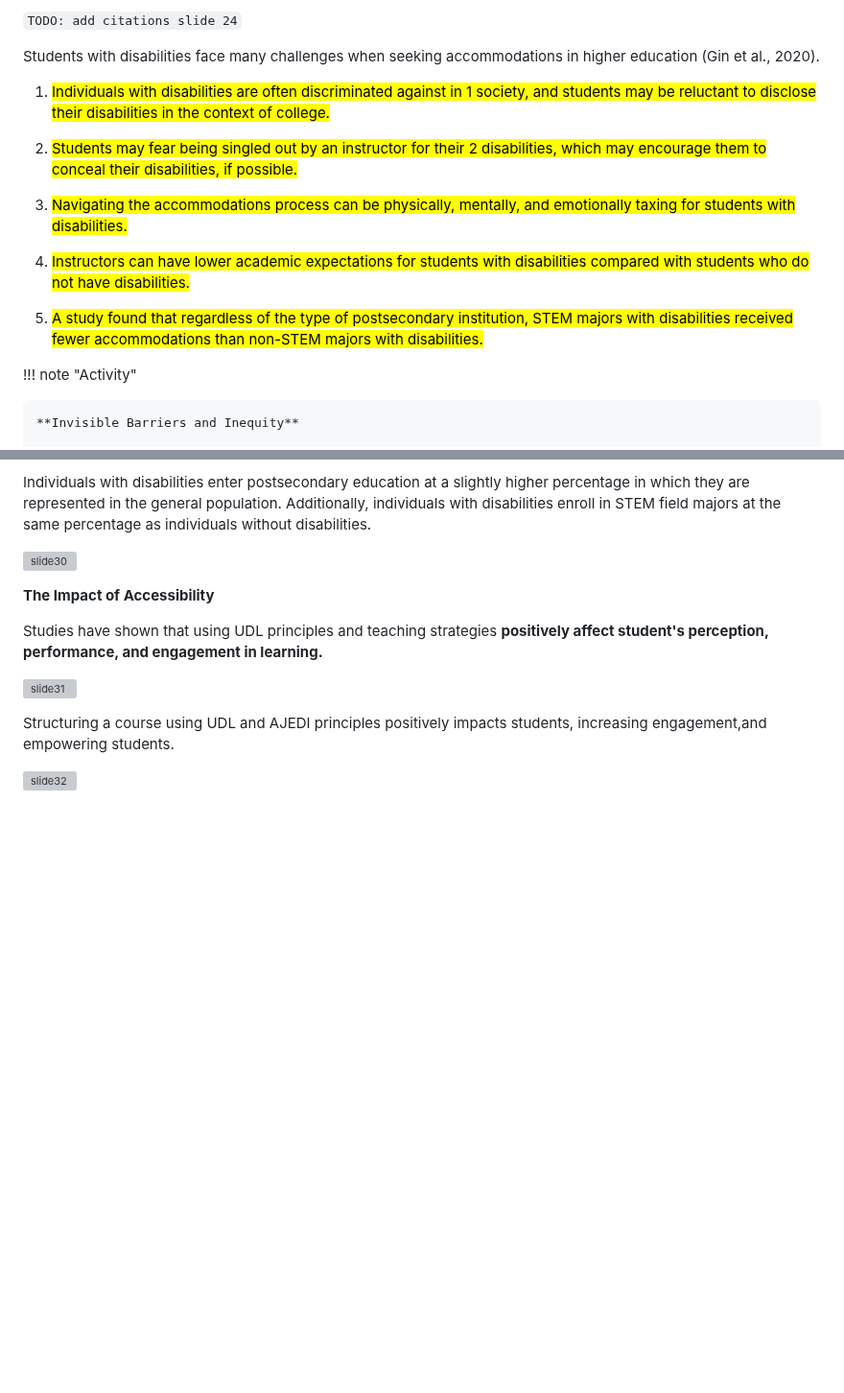
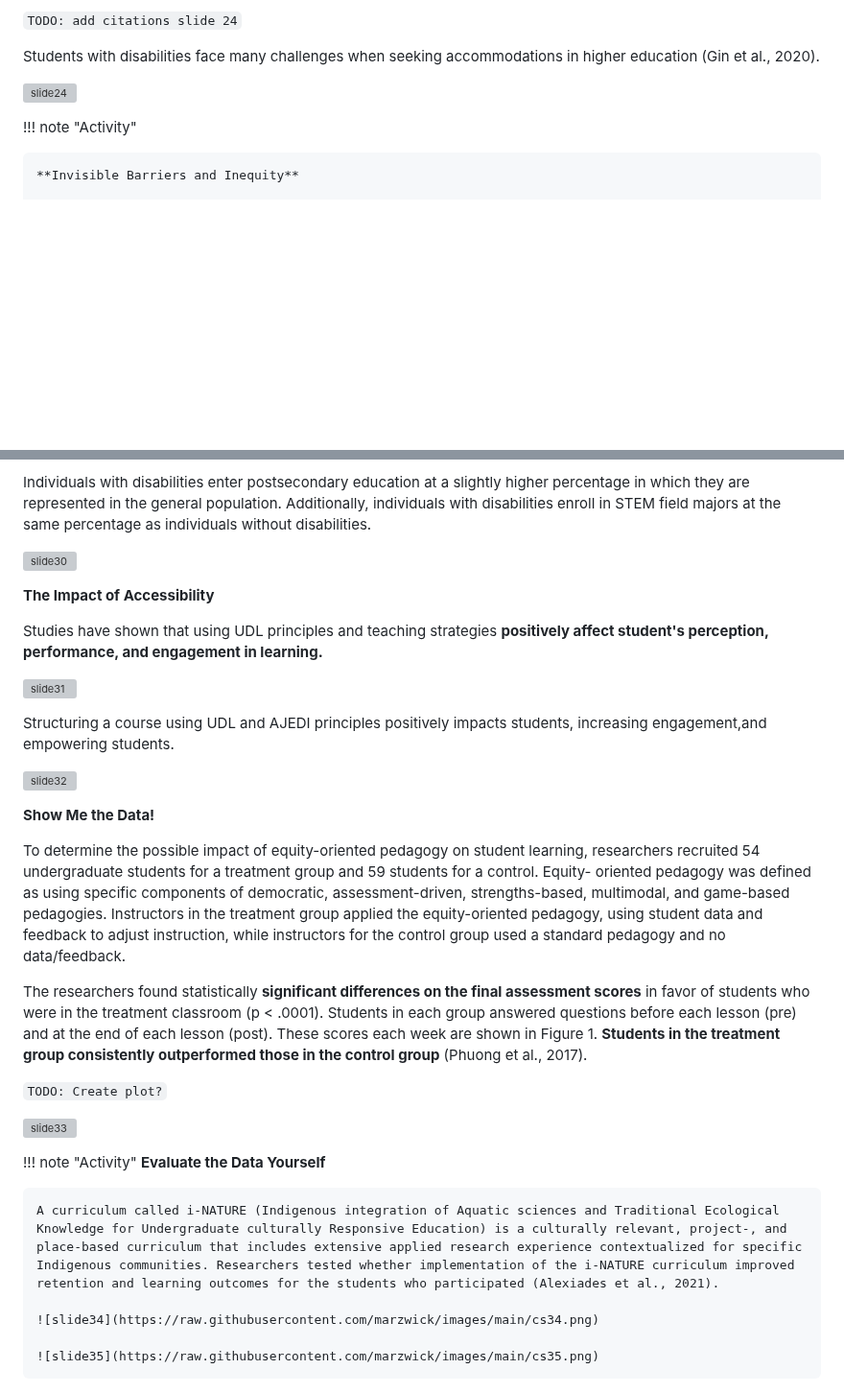
Before and after one commit to marzwick/DemoSite, a Markdown page: site/src/structure.md, 2 parts joined by grey strips. Shown at 96% size. Drawn GitHub-style; blank space fills up the shorter version; grey boxes are pictures that could not be loaded.

Commit message:
slide 36

```diff
--- a/site/src/structure.md
+++ b/site/src/structure.md
@@ -250,15 +250,7 @@ In the context of education, accessibility refers to the practice of creating le
 
 Students with disabilities face many challenges when seeking accommodations in higher education (Gin et al., 2020).
 
-1. <mark style="background-color: #FF9B9B   ">  Individuals with disabilities are often discriminated against in 1 society, and students may be reluctant to disclose their disabilities in the context of college. <span>
-
-2. <mark style="background-color: #FFB19B "> Students may fear being singled out by an instructor for their 2 disabilities, which may encourage them to conceal their disabilities, if possible. <span>
-
-3. <mark style="background-color: #FFD79B ">  Navigating the accommodations process can be physically, mentally, and emotionally taxing for students with disabilities. </span>
-
-4. <mark style="background-color: #FFF79B"> Instructors can have lower academic expectations for students with disabilities compared with students who do not have disabilities. </span>
-
-5. <mark style="background-color: #D6FF9B"> A study found that regardless of the type of postsecondary institution, STEM majors with disabilities received fewer accommodations than non-STEM majors with disabilities. </span>
+![slide24](https://raw.githubusercontent.com/marzwick/images/main/cs24.png)
 
 !!! note "Activity"
 
@@ -305,3 +297,24 @@ Studies have shown that using UDL principles and teaching strategies **positivel
 Structuring a course using UDL and AJEDI principles positively impacts students, increasing engagement,and empowering students.
 
 ![slide32](https://raw.githubusercontent.com/marzwick/images/main/cs32.png)
+
+**Show Me the Data!**
+
+To determine the possible impact of equity-oriented pedagogy on student learning, researchers recruited 54 undergraduate students for a treatment group and 59 students for a control. Equity- oriented pedagogy was defined as using specific components of democratic, assessment-driven, strengths-based, multimodal, and game-based pedagogies. Instructors in the treatment group applied the equity-oriented pedagogy, using student data and feedback to adjust instruction, while instructors for the control group used a standard pedagogy and no data/feedback.
+
+The researchers found statistically **significant differences on the final assessment scores** in favor of students who were in the treatment classroom (p < .0001). Students in each group answered questions before each lesson (pre) and at the end of each lesson (post). These scores each week are shown in Figure 1. **Students in the treatment group consistently outperformed those in the control group** (Phuong et al., 2017).
+
+`TODO: Create plot?`
+
+![slide33](https://raw.githubusercontent.com/marzwick/images/main/cs33.png)
+
+
+
+!!! note "Activity"
+    **Evaluate the Data Yourself**
+
+    A curriculum called i-NATURE (Indigenous integration of Aquatic sciences and Traditional Ecological Knowledge for Undergraduate culturally Responsive Education) is a culturally relevant, project-, and place-based curriculum that includes extensive applied research experience contextualized for specific Indigenous communities. Researchers tested whether implementation of the i-NATURE curriculum improved retention and learning outcomes for the students who participated (Alexiades et al., 2021).
+
+    ![slide34](https://raw.githubusercontent.com/marzwick/images/main/cs34.png)
+
+    ![slide35](https://raw.githubusercontent.com/marzwick/images/main/cs35.png)
```
